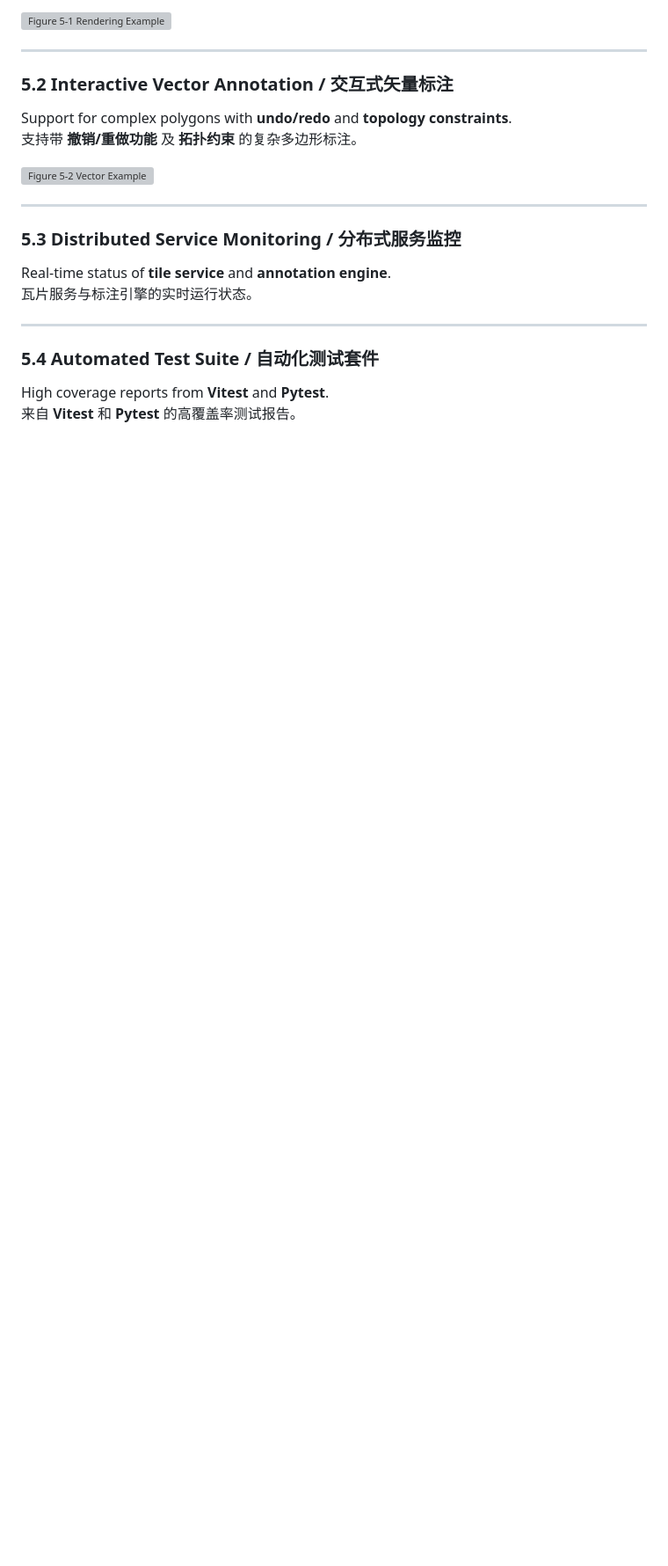
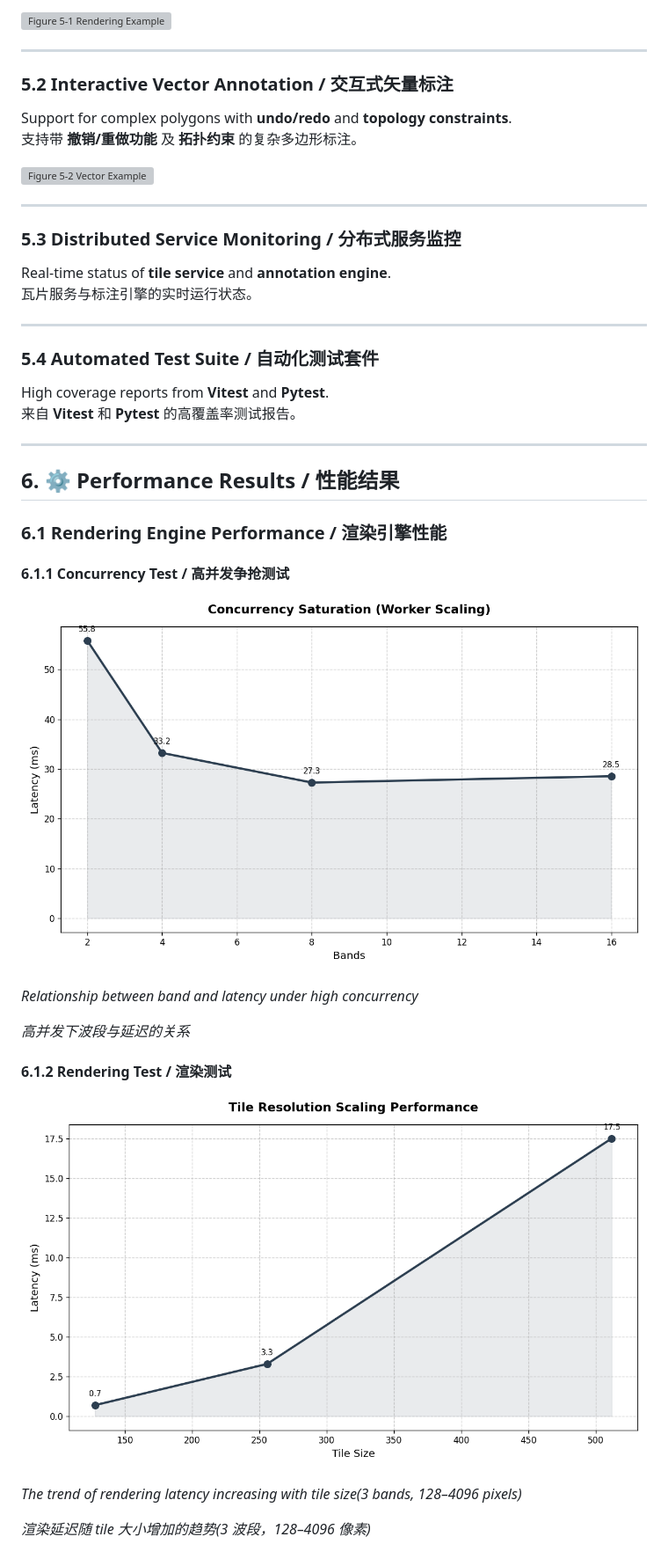
Before and after one commit to TobeTenkabito/rsmarking, a Markdown page: README.md, the part around the change. Shown at 88% size. GitHub-like rendering; pictures changed too: resources/6_1_1.png (added), resources/6_1_2.png (added); blank space fills up the shorter version; grey boxes are pictures that could not be loaded.

Commit message:
"update README.md and add tile rendering tests"

```diff
--- a/README.md
+++ b/README.md
@@ -231,3 +231,25 @@ Real-time status of **tile service** and **annotation engine**.
 
 High coverage reports from **Vitest** and **Pytest**.
 来自 **Vitest** 和 **Pytest** 的高覆盖率测试报告。
+
+---
+
+## 6. ⚙️ Performance Results / 性能结果
+
+### 6.1 Rendering Engine Performance / 渲染引擎性能
+
+#### 6.1.1 Concurrency Test / 高并发争抢测试
+
+![Figure 6-1-1 Vector Example](resources/6_1_1.png)
+
+*Relationship between band and latency under high concurrency*
+
+*高并发下波段与延迟的关系*
+
+#### 6.1.2 Rendering Test / 渲染测试
+
+![Figure 6-1-2 Vector Example](resources/6_1_2.png)
+
+*The trend of rendering latency increasing with tile size(3 bands, 128–4096 pixels)*
+
+*渲染延迟随 tile 大小增加的趋势(3 波段，128–4096 像素)*
```
Also changed, not shown: 4 other files.
